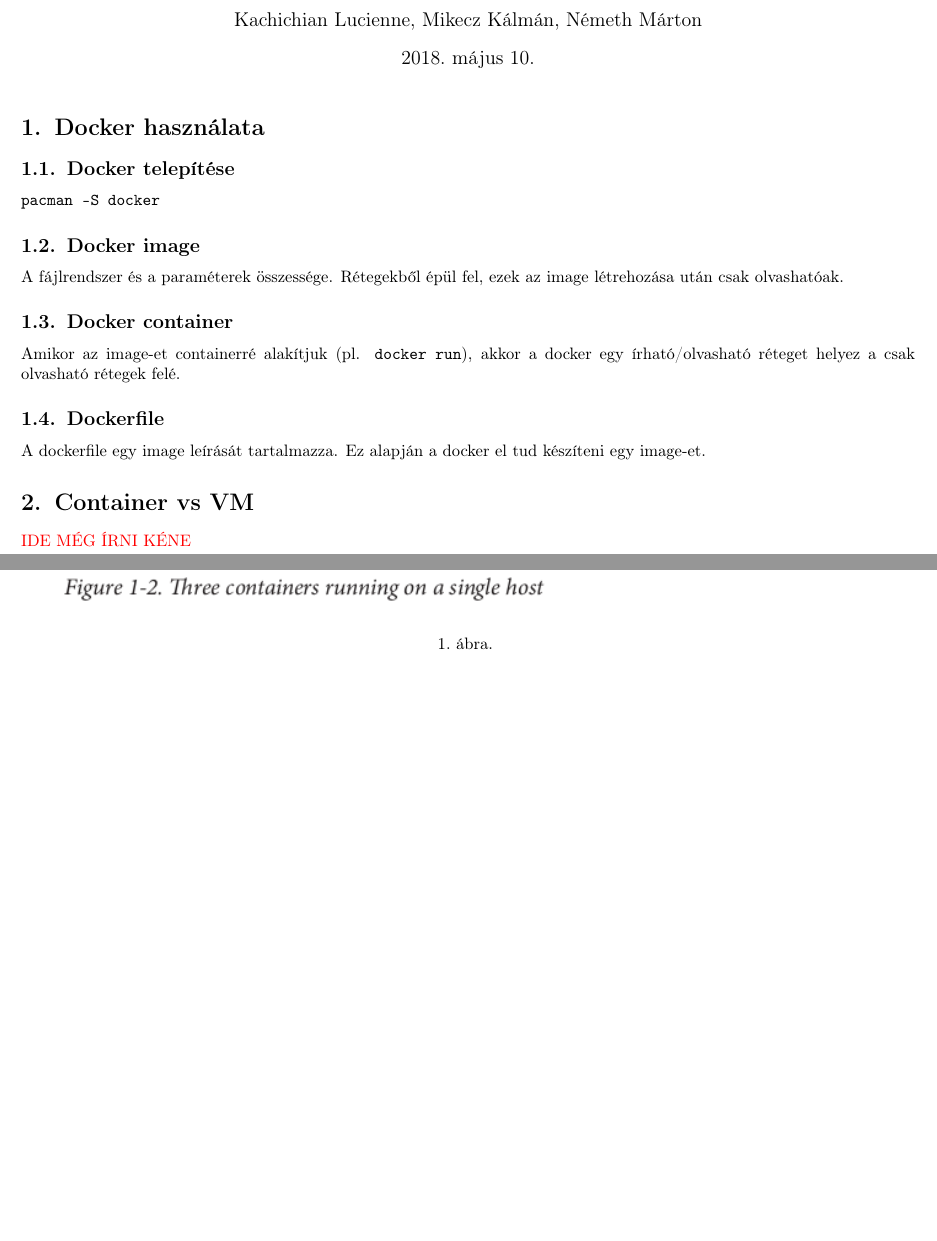
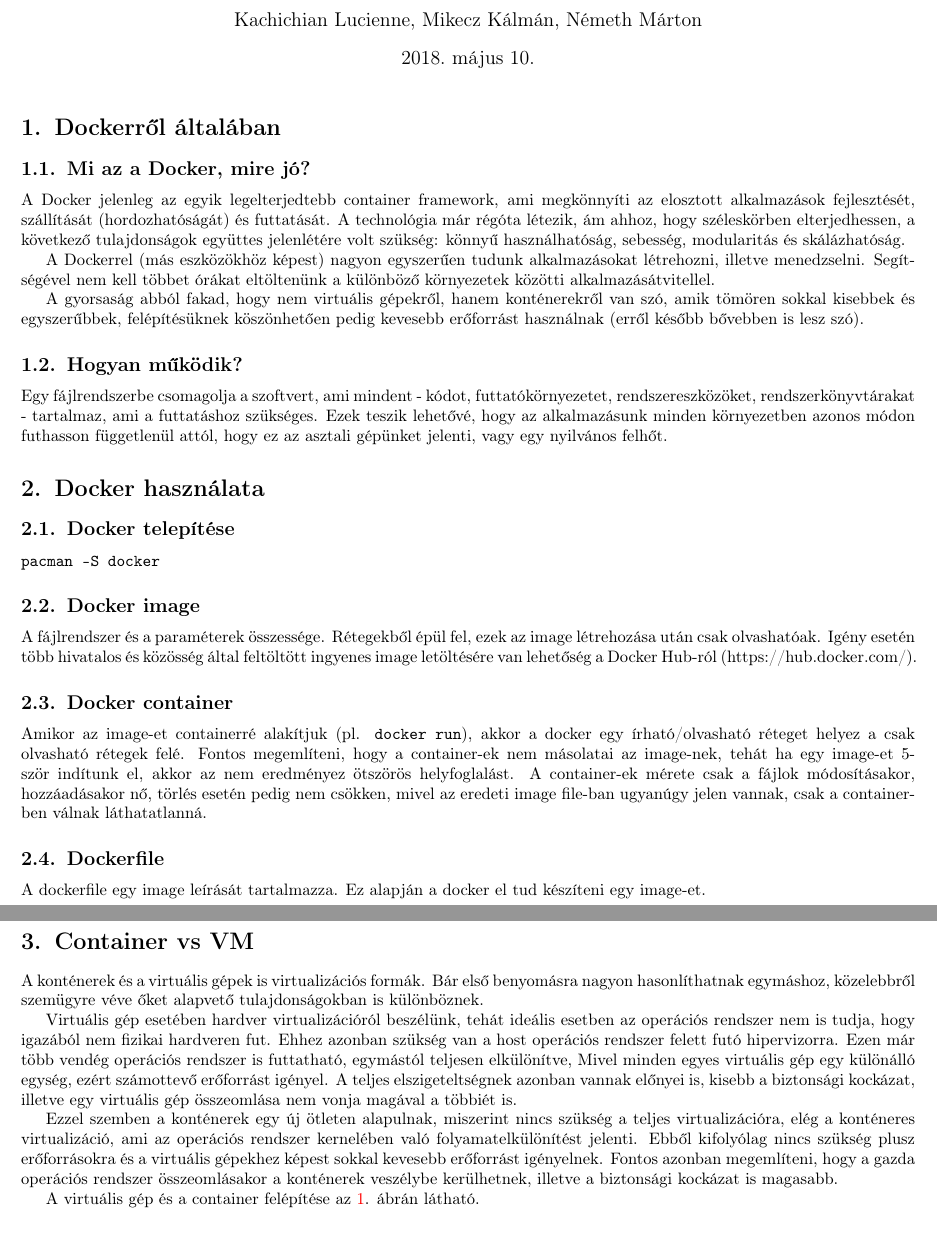
Before and after one commit to nemarci/hrsz_gyak, a LaTeX document (doc/hf1.tex): two parts of pages 1 and 2 of 6 before the commit and two parts of pages 1 and 3 of 6 after it, joined at a grey line, cut so that both start at the same text, the shorter picture padded with empty space. Compiled offline with pdfLaTeX.

Commit message:
Documentation finished

```diff
--- a/doc/hf1.tex
+++ b/doc/hf1.tex
@@ -24,6 +25,21 @@
 
 \maketitle
 
+\section{Dockerről általában}
+
+\subsection{Mi az a Docker, mire jó?}
+
+A Docker jelenleg az egyik legelterjedtebb container framework, ami megkönnyíti az elosztott alkalmazások fejlesztését, szállítását (hordozhatóságát) és futtatását. A technológia már régóta létezik, ám ahhoz, hogy széleskörben elterjedhessen, a következő tulajdonságok együttes jelenlétére volt szükség: könnyű használhatóság, sebesség, modularitás és skálázhatóság.
+
+A Dockerrel (más eszközökhöz képest) nagyon egyszerűen tudunk alkalmazásokat létrehozni, illetve menedzselni. Segítségével nem kell többet órákat eltöltenünk a különböző környezetek közötti alkalmazásátvitellel.
+
+A gyorsaság abból fakad, hogy nem virtuális gépekről, hanem konténerekről van szó, amik tömören sokkal kisebbek és egyszerűbbek, felépítésüknek köszönhetően pedig kevesebb erőforrást használnak (erről később bővebben is lesz szó).
+
+\subsection{Hogyan működik?}
+
+
+Egy fájlrendszerbe csomagolja a szoftvert, ami mindent - kódot, futtatókörnyezetet, rendszereszközöket, rendszerkönyvtárakat - tartalmaz, ami a futtatáshoz szükséges. Ezek teszik lehetővé, hogy az alkalmazásunk minden környezetben azonos módon futhasson függetlenül attól, hogy ez az asztali gépünket jelenti, vagy egy nyilvános felhőt.
+
 \section{Docker használata}
 
 \subsection{Docker telepítése}
@@ -31,25 +47,37 @@
 \texttt{pacman -S docker}
 \subsection{Docker image}
 
-A fájlrendszer és a paraméterek összessége. Rétegekből épül fel, ezek az image létrehozása után csak olvashatóak.
+A fájlrendszer és a paraméterek összessége. Rétegekből épül fel, ezek az image létrehozása után csak olvashatóak. Igény esetén több hivatalos és közösség által feltöltött ingyenes image letöltésére van lehetőség a Docker Hub-ról (https://hub.docker.com/).
+
 
 \subsection{Docker container}
-Amikor az image-et containerré alakítjuk (pl. \texttt{docker run}), akkor a docker egy írható/olvasható réteget helyez a csak olvasható rétegek felé.
+Amikor az image-et containerré alakítjuk (pl. \texttt{docker run}), akkor a docker egy írható/olvasható réteget helyez a csak olvasható rétegek felé. Fontos megemlíteni, hogy a container-ek nem másolatai az image-nek, tehát ha egy image-et 5-ször indítunk el, akkor az nem eredményez ötszörös helyfoglalást. A container-ek mérete csak a fájlok módosításakor, hozzáadásakor nő, törlés esetén pedig nem csökken, mivel az eredeti image file-ban ugyanúgy jelen vannak, csak a container-ben válnak láthatatlanná.
 
 \subsection{Dockerfile}
 
 A dockerfile egy image leírását tartalmazza. Ez alapján a docker el tud készíteni egy image-et.
 
-\section{Container vs VM}
-
-	\textcolor{red}{IDE MÉG ÍRNI KÉNE}
-
-\begin{figure}[H]
+\begin{figure}
 	\centering
 	\includegraphics[width=0.9\linewidth]{cont_vs_vm}
 	\caption{}
 	\label{fig:contvsvm}
 \end{figure}
+
+\newpage
+
+\section{Container vs VM}
+
+
+A konténerek és a virtuális gépek is virtualizációs formák. Bár első benyomásra nagyon hasonlíthatnak egymáshoz, közelebbről szemügyre véve őket alapvető tulajdonságokban is különböznek.
+
+Virtuális gép esetében hardver virtualizációról beszélünk, tehát ideális esetben az operációs rendszer nem is tudja, hogy igazából nem fizikai hardveren fut. Ehhez azonban szükség van a host operációs rendszer felett futó hipervizorra. Ezen már több vendég operációs rendszer is futtatható, egymástól teljesen elkülönítve, Mivel minden egyes virtuális gép egy különálló egység, ezért számottevő erőforrást igényel. A teljes elszigeteltségnek azonban vannak előnyei is, kisebb a biztonsági kockázat, illetve egy virtuális gép összeomlása nem vonja magával a többiét is.
+
+Ezzel szemben a konténerek egy új ötleten alapulnak, miszerint nincs szükség a teljes virtualizációra, elég a konténeres virtualizáció, ami az operációs rendszer kernelében való  folyamatelkülönítést jelenti. Ebből kifolyólag nincs szükség plusz erőforrásokra és a virtuális gépekhez képest sokkal kevesebb erőforrást igényelnek. Fontos azonban megemlíteni, hogy a gazda operációs rendszer összeomlásakor a konténerek veszélybe kerülhetnek, illetve a biztonsági kockázat is magasabb.
+
+A virtuális gép és a container felépítése az \ref{fig:contvsvm}. ábrán látható.
+
+
 
 \section{Példák docker futtatására}
 
```
Also changed, not shown: doc/hf1.pdf, doc/hf1.tex (1 more changed lines), 4 other files.
